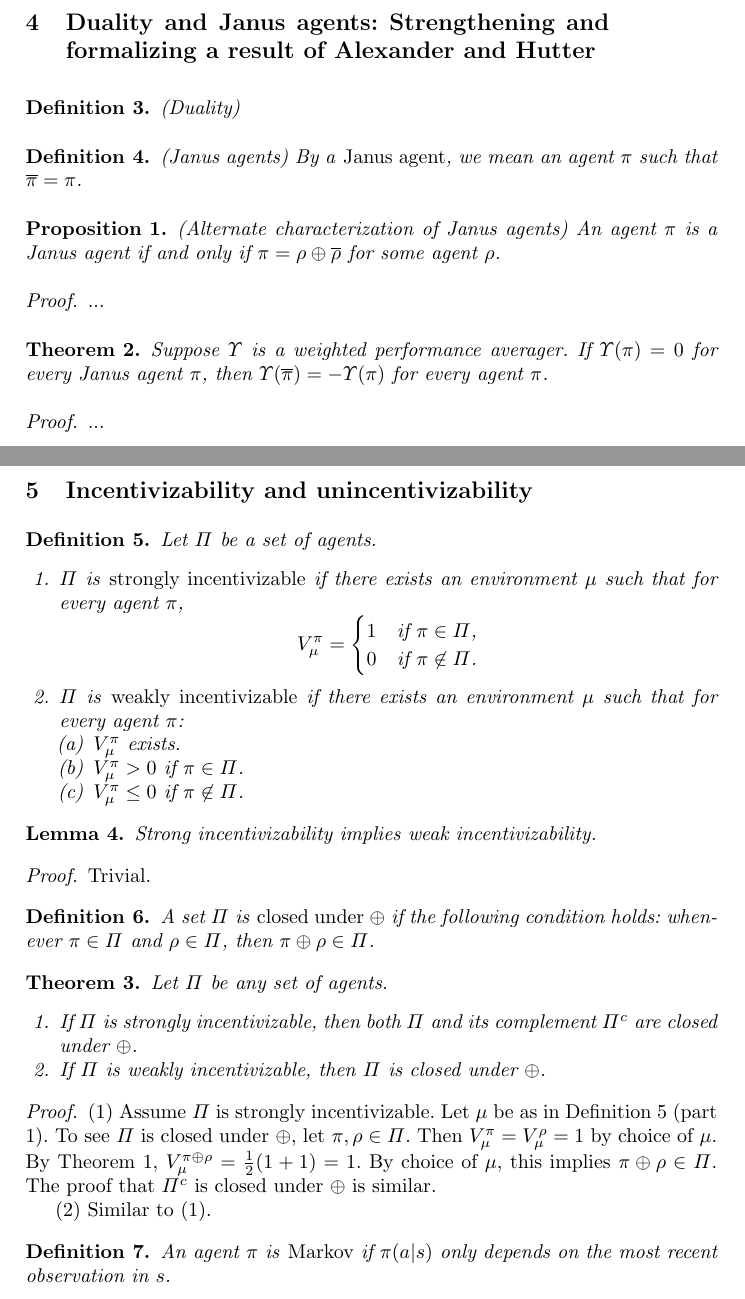
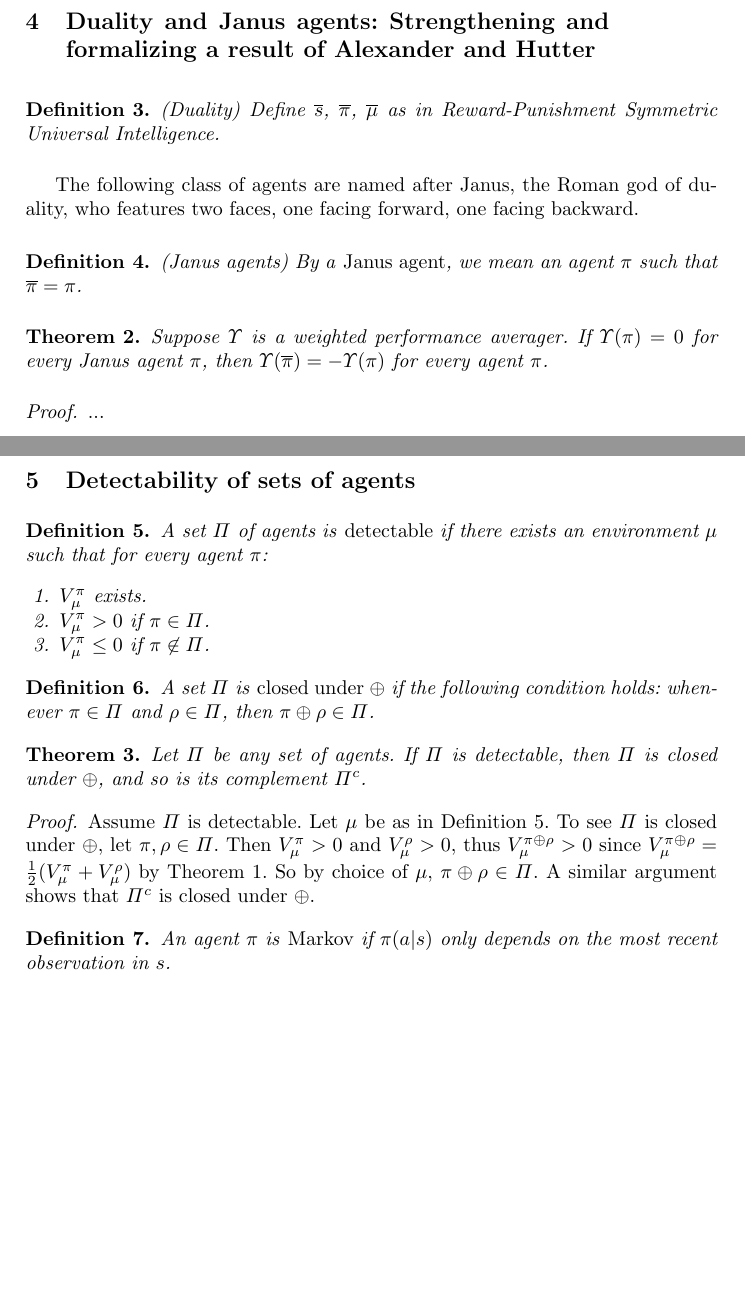
Before and after one commit to semitrivial/AgentMixtures, a LaTeX paper (main.tex): two parts of pages 4 and 5 of 6, joined at a grey line, cut so that both start at the same text, the shorter picture padded with empty space. Compiled offline with pdfLaTeX.

Commit message:
Language tweaks

```diff
--- a/main.tex
+++ b/main.tex
@@ -13,4 +13,3 @@
 \def\N{\mathbb{N}}
 %\newtheorem{definition}[definition]{Definition}
 
-\pagenumbering{gobble}
@@ -291,8 +292,12 @@ The structure of this paper is as follows.
 Strengthening and formalizing a result of Alexander and Hutter}
 
 \begin{definition}
-    (Duality)
+    (Duality) Define $\overline s$, $\overline \pi$, $\overline \mu$
+    as in Reward-Punishment Symmetric Universal Intelligence.
 \end{definition}
+
+The following class of agents are named after Janus, the Roman god of duality,
+who features two faces, one facing forward, one facing backward.
 
 \begin{definition}
     (Janus agents)
@@ -300,15 +305,17 @@ Strengthening and formalizing a result of Alexander and Hutter}
     $\overline{\pi}=\pi$.
 \end{definition}
 
-\begin{proposition}
-    (Alternate characterization of Janus agents)
-    An agent $\pi$ is a Janus agent if and only if
-    $\pi=\rho\oplus\overline{\rho}$ for some agent $\rho$.
-\end{proposition}
+% \begin{proposition}
+%     (Alternate characterization of Janus agents)
+%     An agent $\pi$ is a Janus agent if and only if
+%     there is some agent $\rho$ such that
+%     $\pi(a|s)=(\rho\oplus\overline\rho)(a|s)$
+%     whenever $\pi_*(s)\not=0$.
+% \end{proposition}
 
-\begin{proof}
-    ...
-\end{proof}
+% \begin{proof}
+%     ...
+% \end{proof}
 
 \begin{theorem}
     Suppose $\Upsilon$ is a weighted performance averager.
@@ -321,44 +328,21 @@ Strengthening and formalizing a result of Alexander and Hutter}
     ...
 \end{proof}
 
-\section{Incentivizability and unincentivizability}
+\section{Detectability of sets of agents}
 
 \begin{definition}
 \label{incentivizabilitydefn}
-    Let $\Pi$ be a set of agents.
+    A set $\Pi$ of agents is \emph{detectable} if there exists
+    an environment $\mu$ such that for every agent $\pi$:
     \begin{enumerate}
         \item
-            $\Pi$ is \emph{strongly incentivizable} if there exists
-            an environment $\mu$ such that for every agent $\pi$,
-            \[
-                V^\pi_\mu
-                =
-                \begin{cases}
-                    1 &\mbox{if $\pi\in\Pi$,}\\
-                    0 &\mbox{if $\pi\not\in\Pi$.}
-                \end{cases}
-            \]
+        $V^\pi_\mu$ exists.
         \item
-            $\Pi$ is \emph{weakly incentivizable} if there exists
-            an environment $\mu$ such that for every agent $\pi$:
-            \begin{enumerate}
-                \item
-                $V^\pi_\mu$ exists.
-                \item
-                $V^\pi_\mu>0$ if $\pi\in\Pi$.
-                \item
-                $V^\pi_\mu\leq 0$ if $\pi\not\in\Pi$.
-            \end{enumerate}
+        $V^\pi_\mu>0$ if $\pi\in\Pi$.
+        \item
+        $V^\pi_\mu\leq 0$ if $\pi\not\in\Pi$.
     \end{enumerate}
 \end{definition}
-
-\begin{lemma}
-    Strong incentivizability implies weak incentivizability.
-\end{lemma}
-
-\begin{proof}
-    Trivial.
-\end{proof}
 
 \begin{definition}
     A set $\Pi$ is \emph{closed under $\oplus$} if the following
@@ -369,26 +353,21 @@ Strengthening and formalizing a result of Alexander and Hutter}
 \begin{theorem}
 \label{closuretheorem}
     Let $\Pi$ be any set of agents.
-    \begin{enumerate}
-        \item
-        If $\Pi$ is strongly incentivizable,
-        then both $\Pi$ and its complement $\Pi^c$ are closed under $\oplus$.
-        \item
-        If $\Pi$ is weakly incentivizable,
-        then $\Pi$ is closed under $\oplus$.
-    \end{enumerate}
+    If $\Pi$ is detectable, then $\Pi$ is closed under $\oplus$, and so
+    is its complement $\Pi^c$.
 \end{theorem}
 
 \begin{proof}
-    (1) Assume $\Pi$ is strongly incentivizable. Let $\mu$ be as in
-    Definition \ref{incentivizabilitydefn} (part 1).
+    Assume $\Pi$ is detectable.
+    Let $\mu$ be as in
+    Definition \ref{incentivizabilitydefn}.
     To see $\Pi$ is closed under $\oplus$, let $\pi,\rho\in\Pi$.
-    Then $V^\pi_\mu=V^\rho_\mu=1$ by choice of $\mu$.
-    By Theorem \ref{maintheorem}, $V^{\pi\oplus\rho}_\mu=\frac12(1+1)=1$.
-    By choice of $\mu$, this implies $\pi\oplus\rho\in\Pi$.
-    The proof that $\Pi^c$ is closed under $\oplus$ is similar.
-
-    (2) Similar to (1).
+    Then $V^\pi_\mu>0$ and $V^\rho_\mu>0$, thus
+    $V^{\pi\oplus\rho}_\mu>0$ since
+    $V^{\pi\oplus\rho}_\mu=\frac12(V^\pi_\mu+V^\rho_\mu)$ by Theorem
+    \ref{maintheorem}.
+    So by choice of $\mu$, $\pi\oplus\rho\in \Pi$.
+    A similar argument shows that $\Pi^c$ is closed under $\oplus$.
 \end{proof}
 
 \begin{definition}
```
Also changed, not shown: main.tex (18 more changed lines).
